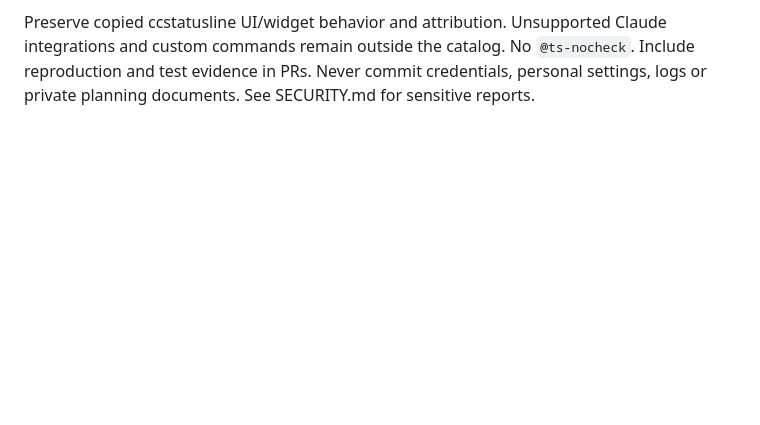
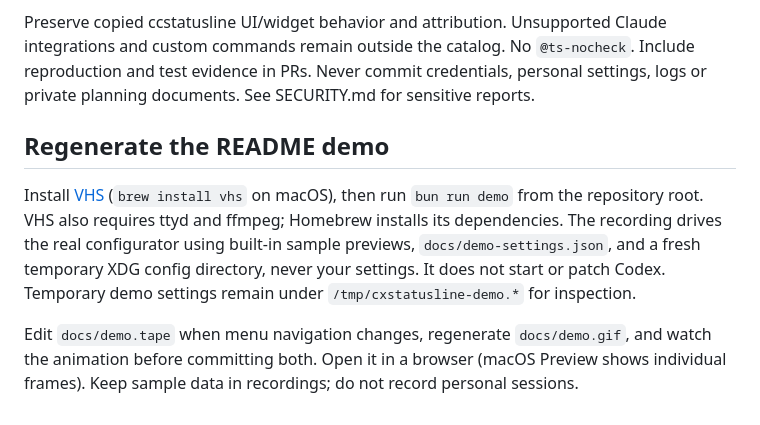
Before and after one commit to adrijshikhar/cxstatusline, a Markdown page: CONTRIBUTING.md, the part around the change. Drawn GitHub-style; blank space fills up the shorter version.

```diff
--- a/CONTRIBUTING.md
+++ b/CONTRIBUTING.md
@@ -27,3 +27,17 @@ Preserve copied ccstatusline UI/widget behavior and attribution. Unsupported Cla
 and custom commands remain outside the catalog. No `@ts-nocheck`. Include reproduction and test
 evidence in PRs. Never commit credentials, personal settings, logs or private planning documents.
 See SECURITY.md for sensitive reports.
+
+## Regenerate the README demo
+
+Install [VHS](https://github.com/charmbracelet/vhs) (`brew install vhs` on macOS),
+then run `bun run demo` from the repository root. VHS also requires ttyd and ffmpeg;
+Homebrew installs its dependencies. The recording drives the real configurator using
+built-in sample previews, `docs/demo-settings.json`, and a fresh temporary XDG config
+directory, never your settings.
+It does not start or patch Codex. Temporary demo settings remain under
+`/tmp/cxstatusline-demo.*` for inspection.
+
+Edit `docs/demo.tape` when menu navigation changes, regenerate `docs/demo.gif`, and
+watch the animation before committing both. Open it in a browser (macOS Preview shows
+individual frames). Keep sample data in recordings; do not record personal sessions.
```
Also changed, not shown: README.md (+46 -5 lines), docs/demo.gif (added), 3 other files.
